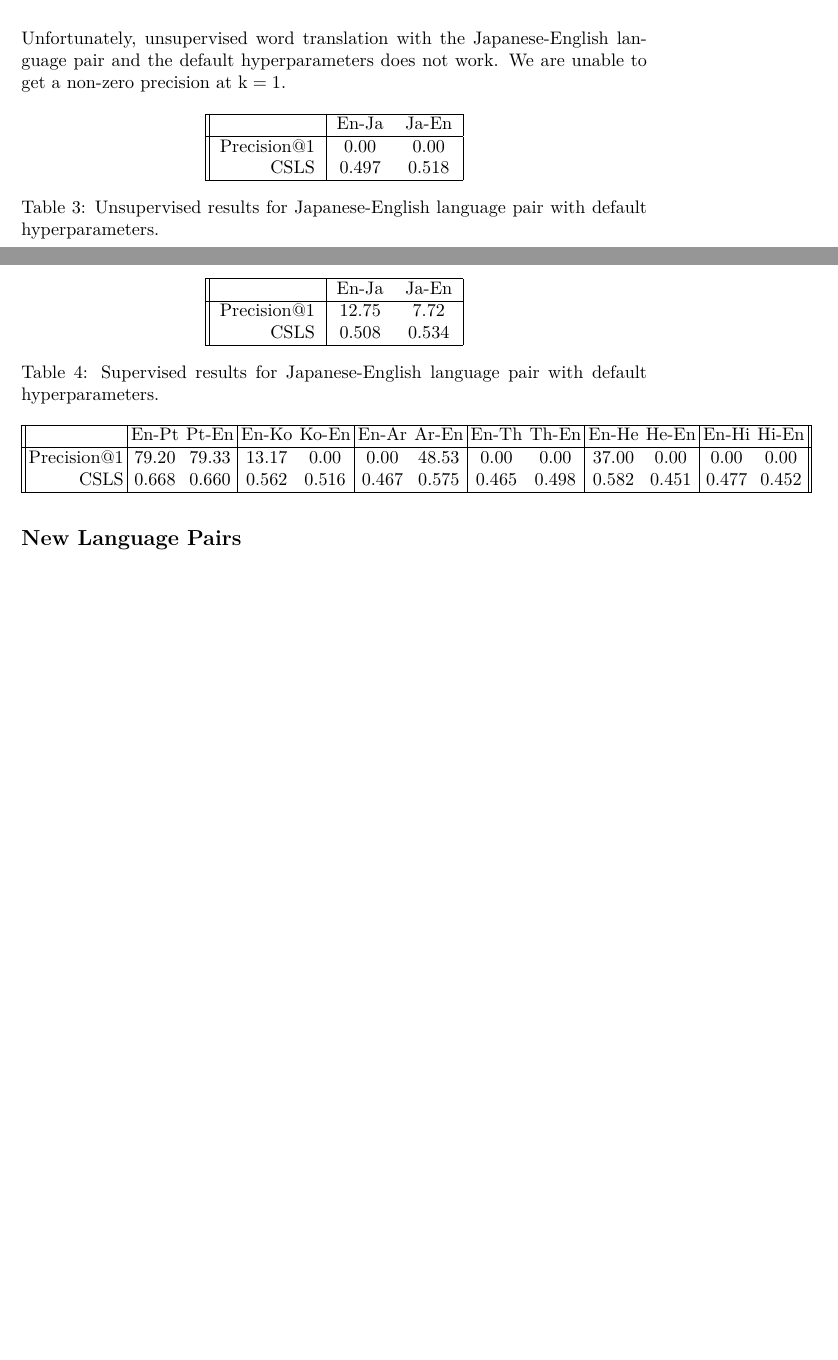
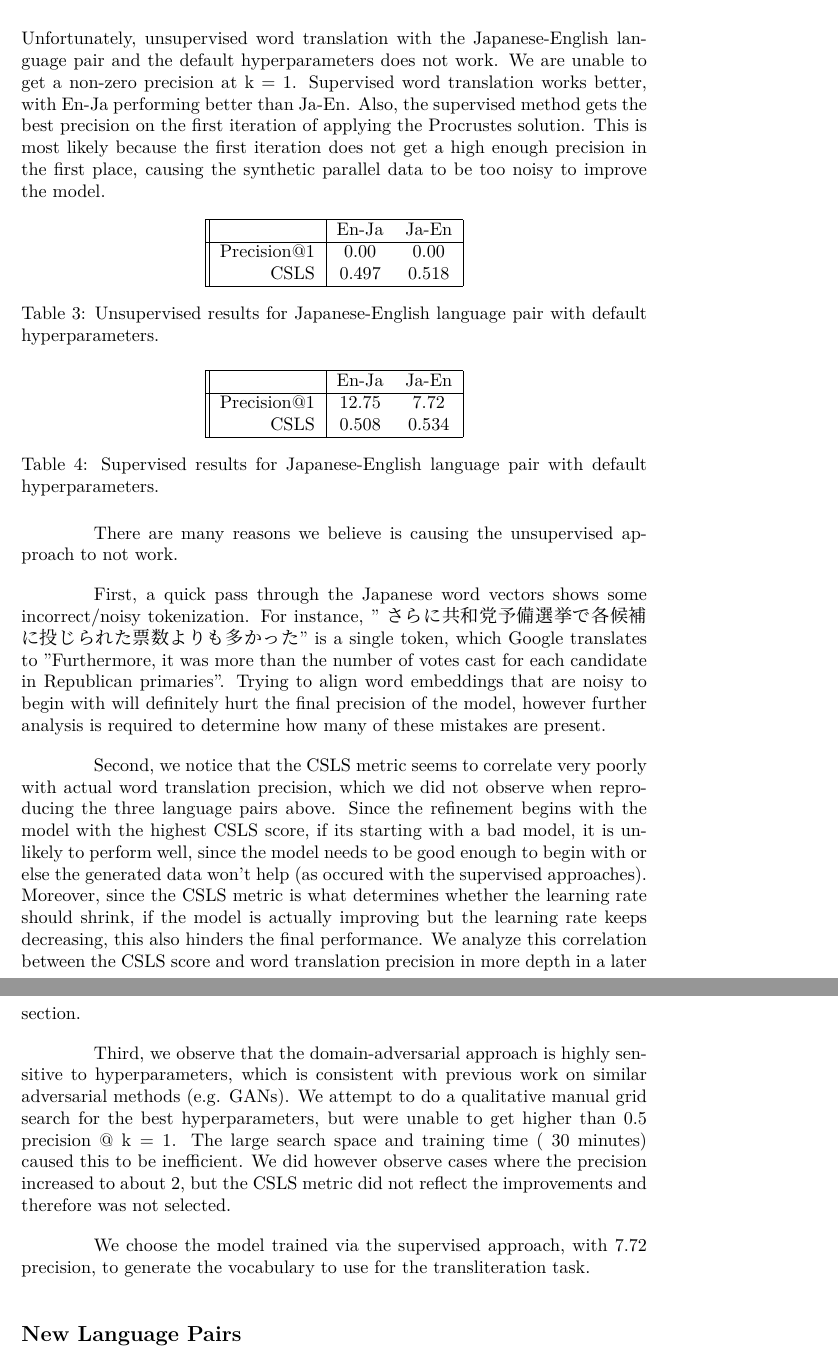
Before and after one commit to dandersonw/ml-final-project, a LaTeX document (final-report/doc.tex): two parts of pages 9 and 10 of 14 before the commit and two parts of pages 10 and 11 of 15 after it, joined at a grey line, cut so that both start at the same text, the shorter picture padded with empty space. Compiled offline with XeLaTeX; a missing font is replaced by an installed copy or a similar font.

Commit message:
Add Japanese-English results section

```diff
--- a/final-report/doc.tex
+++ b/final-report/doc.tex
@@ -243,7 +243,10 @@ both the discriminator and $W$ as described in the paper are a
 batch size of 32, learning rate of 0.1, learning rate decay of 0.95, smoothing
 coefficient of 0.2, epoch size of 250k and a learning rate shrink parameter of 0.5
 (i.e. whenever the unsupervised validation criterion decreases after a training epoch
-they divide the learning rate in half). Since we find that their proposed validation
+they divide the learning rate in half). We also apply the iterative refinement
+procedure 8 times after the intial adversarial training, starting with the model with
+the highest CSLS score. Optimization is done by stochastic gradient descent.
+Since we find that their proposed validation
 criterion does not correlate as well with word translation precision on new language
 pairs, we change this shrink parameter to 0.75. Moreover, we normalize all embeddings
 by subtracting the mean embedding.
@@ -437,5 +440,4 @@ Moreover, the authors do not report the epoch size or number of training epochs
 for the unsupervised approach. It should be noted though that one of the authors
 mention on their Github repository that they generally used smaller epoch sizes
 with more training epochs than the code's default of size 250k trained for 10
-epochs. This implies that each language pair may have been trained on different
-epoch sizes and number of epochs, making direct comparison a bit difficult.
+epochs. They also do not report the number of times the refinement procedure
@@ -488,7 +493,12 @@ significantly underperform.
 
 Unfortunately, unsupervised word translation with the Japanese-English language
 pair and the default hyperparameters does not work. We are unable to get a
-non-zero precision at $\text{k}=1$.
+non-zero precision at $\text{k}=1$. Supervised word translation works better,
+with En-Ja performing better than Ja-En. Also, the supervised method gets the best
+precision on the first iteration of applying the Procrustes solution. This is most
+likely because the first iteration does not get a high enough precision in the
+first place, causing the synthetic parallel data to be too noisy to improve the
+model.
 
 % Japanese unsupervised results
 \begin{table}[h]
@@ -518,20 +528,38 @@ non-zero precision at $\text{k}=1$.
   \caption{Supervised results for Japanese-English language pair with default hyperparameters.}
 \end{table}
 
+There are many reasons we believe is causing the unsupervised approach to not work.
+
+First, a quick pass through the Japanese word vectors shows some incorrect/noisy
+tokenization. For instance, "さらに共和党予備選挙で各候補に投じられた票数よりも多かった"
+is a single token, which Google translates to "Furthermore, it was more than
+the number of votes cast for each candidate in Republican primaries". Trying to
+align word embeddings that are noisy to begin with will definitely hurt the final
+precision of the model, however further analysis is required to determine how
+many of these mistakes are present.
+
+Second, we notice that the CSLS metric seems to correlate very poorly
+with actual word translation precision, which we did not observe when reproducing
+the three language pairs above. Since the refinement begins with the model with
+the highest CSLS score, if its starting with a bad model, it is unlikely to
+perform well, since the model needs to be good enough to begin with or else the
+generated data won't help (as occured with the supervised approaches). Moreover,
+since the CSLS metric is what determines whether the learning rate should shrink,
+if the model is actually improving but the learning rate keeps decreasing, this
+also hinders the final performance. We analyze this correlation between the CSLS
+score and word translation precision in more depth in a later section.
+
+Third, we observe that the domain-adversarial approach is highly sensitive to
+hyperparameters, which is consistent with previous work on similar adversarial
+methods (e.g. GANs). We attempt to do a qualitative manual grid search for
+the best hyperparameters, but were unable to get higher than 0.5 precision @
+$\text{k}=1$. The large search space and training time (~30 minutes) caused
+this to be inefficient. We did however observe cases where the precision increased
+to about 2, but the CSLS metric did not reflect the improvements and therefore
+was not selected.
+
+We choose the model trained via the supervised approach, with 7.72 precision, to
+generate the vocabulary to use for the transliteration task.
+
 \subsection*{New Language Pairs}
 
-% New unsupervised results
-\begin{table}
-  \tabcolsep=0.07cm
-  \begin{tabular}{||r|cc|cc|cc|cc|cc|cc||}
-    \hline
-    & En-Pt & Pt-En & En-Ko & Ko-En & En-Ar & Ar-En & En-Th & Th-En
-    & En-He & He-En & En-Hi & Hi-En \\
-    \hline
-    Precision@1 & 79.20 & 79.33 & 13.17 &  0.00 &  0.00 & 48.53 &  0.00 &  0.00
-      & 37.00 &  0.00 &  0.00 &  0.00 \\
-    CSLS        & 0.668 & 0.660 & 0.562 & 0.516 & 0.467 & 0.575 & 0.465 & 0.498
-      & 0.582 & 0.451 & 0.477 & 0.452 \\
-    \hline
-  \end{tabular}
-\end{table}
```
Also changed, not shown: final-report/doc.tex (52 more changed lines).
